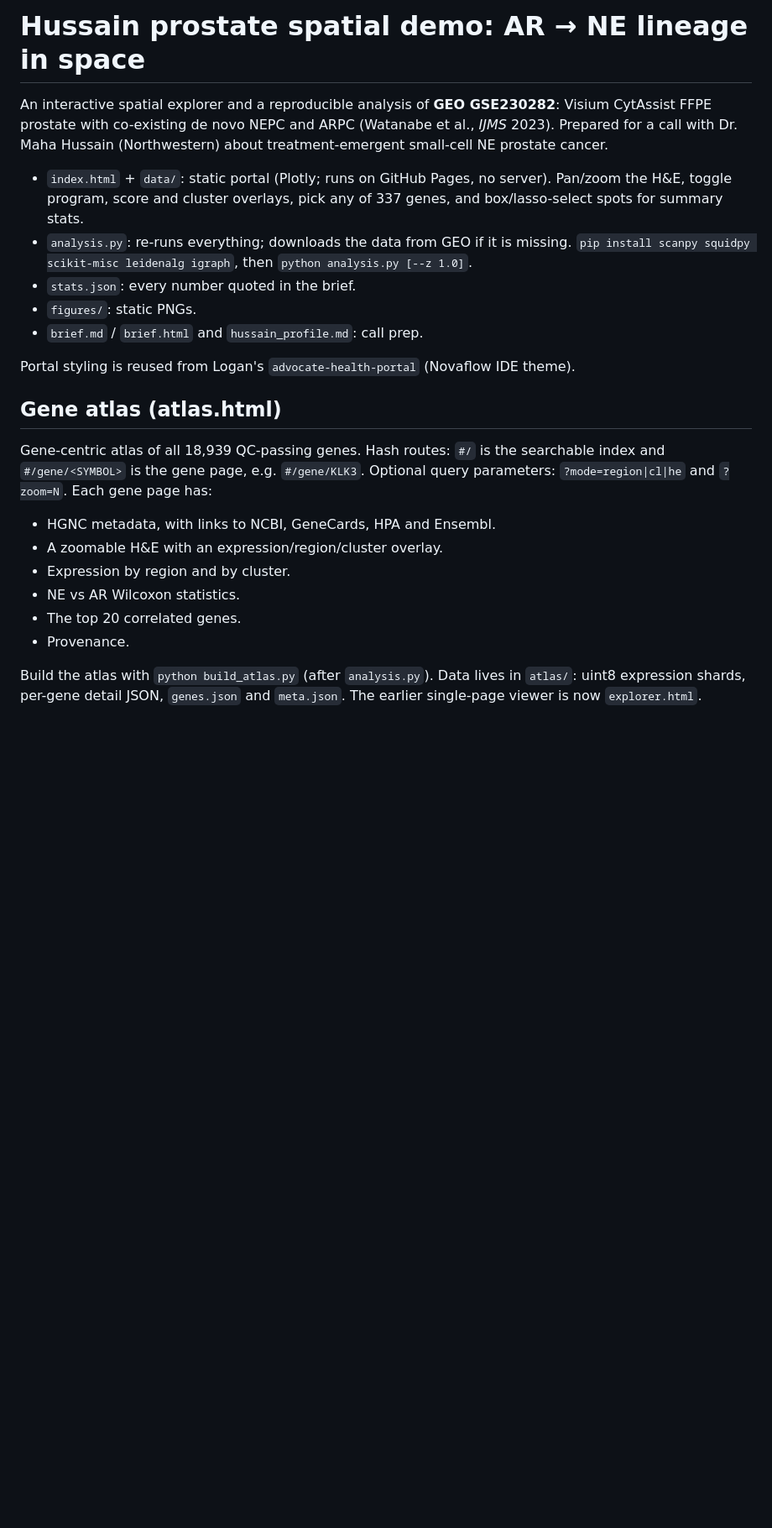
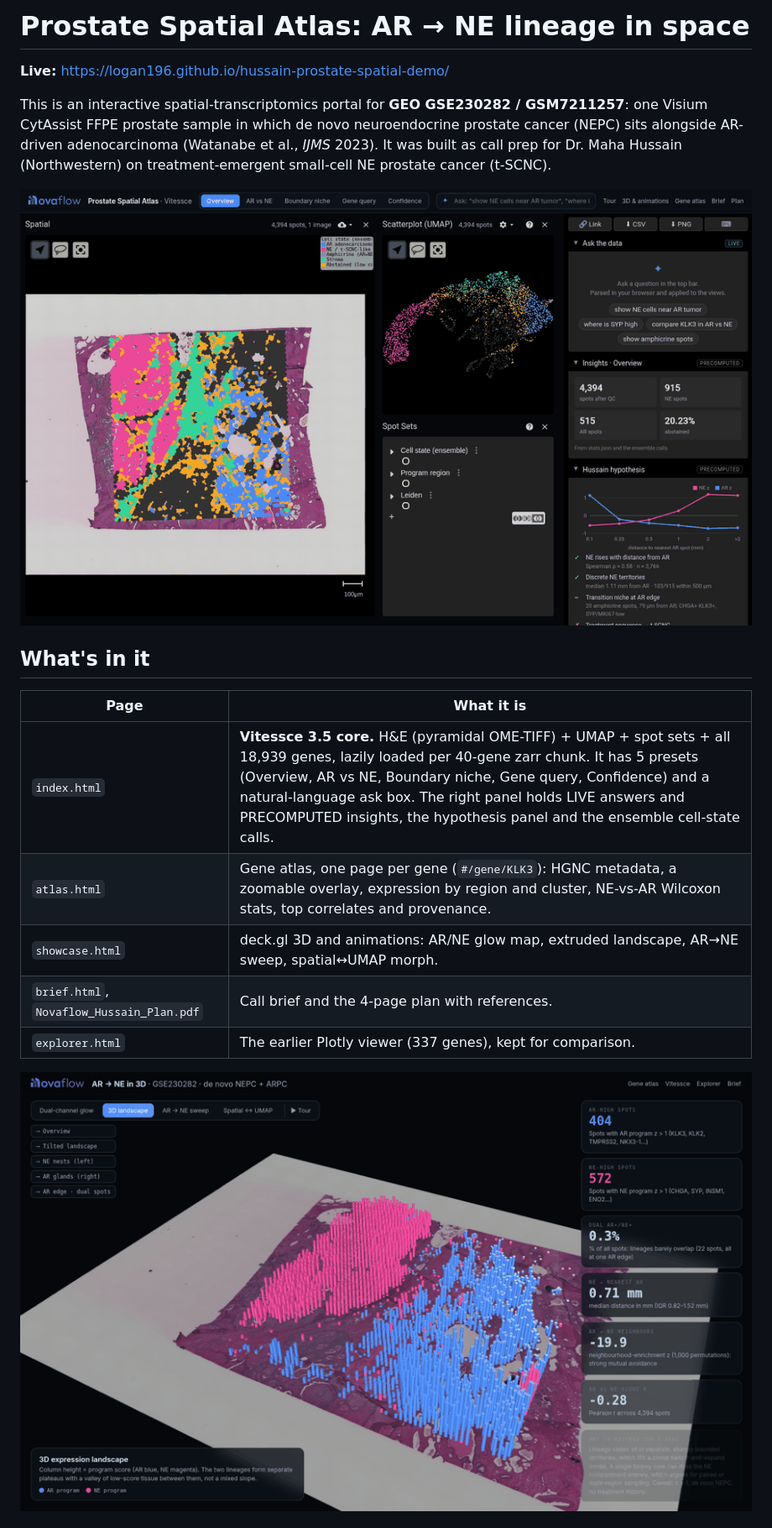
Before and after one commit to logan196/hussain-prostate-spatial-demo, a Markdown page: README.md, the part around the change printed below. Shown: that part at 84% size. Drawn GitHub-style; pictures changed too: docs/media/anim_landscape_grow.gif (added), docs/media/vitessce_tour.gif (added); blank space fills up the shorter version.

Commit message:
docs: README rewrite (GIFs, usage, honesty rules, reproduce, provenance/citation) + CHANGELOG

```diff
--- a/README.md
+++ b/README.md
@@ -1,24 +1,19 @@
-# Hussain prostate spatial demo: AR → NE lineage in space
+# Prostate Spatial Atlas: AR → NE lineage in space
 
-An interactive spatial explorer and a reproducible analysis of **GEO GSE230282**: Visium CytAssist FFPE prostate with co-existing de novo NEPC and ARPC (Watanabe et al., *IJMS* 2023). Prepared for a call with Dr. Maha Hussain (Northwestern) about treatment-emergent small-cell NE prostate cancer.
+**Live:** https://logan196.github.io/hussain-prostate-spatial-demo/
 
-- `index.html` + `data/`: static portal (Plotly; runs on GitHub Pages, no server). Pan/zoom the H&E, toggle program, score and cluster overlays, pick any of 337 genes, and box/lasso-select spots for summary stats.
-- `analysis.py`: re-runs everything; downloads the data from GEO if it is missing. `pip install scanpy squidpy scikit-misc leidenalg igraph`, then `python analysis.py [--z 1.0]`.
-- `stats.json`: every number quoted in the brief.
-- `figures/`: static PNGs.
-- `brief.md` / `brief.html` and `hussain_profile.md`: call prep.
+This is an interactive spatial-transcriptomics portal for **GEO GSE230282 / GSM7211257**: one Visium CytAssist FFPE prostate sample in which de novo neuroendocrine prostate cancer (NEPC) sits alongside AR-driven adenocarcinoma (Watanabe et al., *IJMS* 2023). It was built as call prep for Dr. Maha Hussain (Northwestern) on treatment-emergent small-cell NE prostate cancer (t-SCNC).
 
-Portal styling is reused from Logan's `advocate-health-portal` (Novaflow IDE theme).
+![Vitessce core: presets, confidence map and a live NL query](docs/media/vitessce_tour.gif)
 
-## Gene atlas (atlas.html)
-Gene-centric atlas of all 18,939 QC-passing genes. Hash routes: `#/` is the searchable index and `#/gene/<SYMBOL>` is the gene page, e.g. `#/gene/KLK3`. Optional query parameters: `?mode=region|cl|he` and `?zoom=N`.
-Each gene page has:
-- HGNC metadata, with links to NCBI, GeneCards, HPA and Ensembl.
-- A zoomable H&E with an expression/region/cluster overlay.
-- Expression by region and by cluster.
-- NE vs AR Wilcoxon statistics.
-- The top 20 correlated genes.
-- Provenance.
+## What's in it
+| Page | What it is |
+|---|---|
+| `index.html` | **Vitessce 3.5 core.** H&E (pyramidal OME-TIFF) + UMAP + spot sets + all 18,939 genes, lazily loaded per 40-gene zarr chunk. It has 5 presets (Overview, AR vs NE, Boundary niche, Gene query, Confidence) and a natural-language ask box. The right panel holds LIVE answers and PRECOMPUTED insights, the hypothesis panel and the ensemble cell-state calls. |
+| `atlas.html` | Gene atlas, one page per gene (`#/gene/KLK3`): HGNC metadata, a zoomable overlay, expression by region and cluster, NE-vs-AR Wilcoxon stats, top correlates and provenance. |
+| `showcase.html` | deck.gl 3D and animations: AR/NE glow map, extruded landscape, AR→NE sweep, spatial↔UMAP morph. |
+| `brief.html`, `Novaflow_Hussain_Plan.pdf` | Call brief and the 4-page plan with references. |
+| `explorer.html` | The earlier Plotly viewer (337 genes), kept for comparison. |
 
-Build the atlas with `python build_atlas.py` (after `analysis.py`). Data lives in `atlas/`: uint8 expression shards, per-gene detail JSON, `genes.json` and `meta.json`. The earlier single-page viewer is now `explorer.html`.
+![3D landscape (showcase.html)](docs/media/anim_landscape_grow.gif)
 
```
Also changed, not shown: other parts of README.md (+38 -17 lines), CHANGELOG.md (added, +25 -0 lines).
